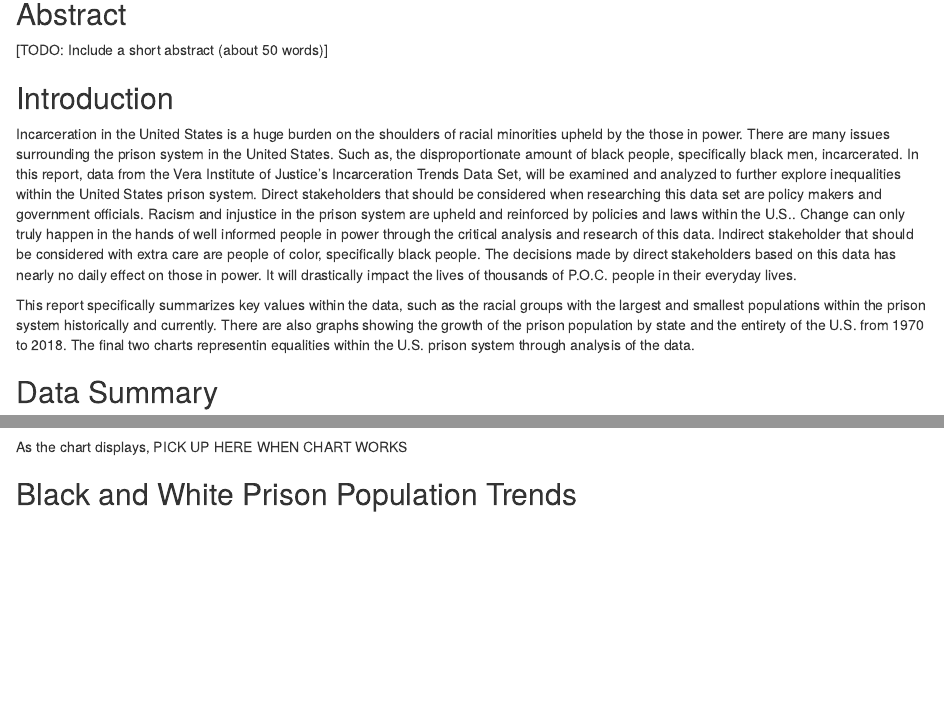
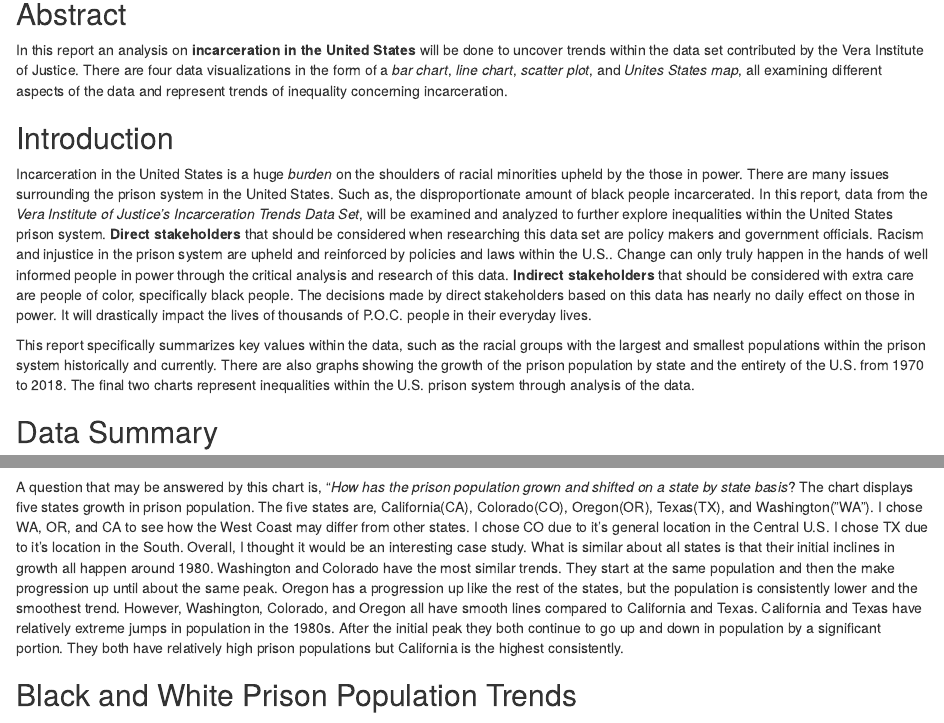
Before and after one commit to info201b-au2022/a4-euchtmann, an R Markdown document (docs/index.Rmd): the page in a window 1100 px wide, from 320 px down, and a second part further down, joined at a grey line. Rendered offline with R 4.5, knitr and Pandoc, with nearby package versions; some code elsewhere in the file could not run offline.

Commit message:
final changes

````diff
--- a/docs/index.Rmd
+++ b/docs/index.Rmd
@@ -1,5 +1,5 @@
 ---
-title: "Your A4 Report Title (TODO: Revise title)"
+title: "Incarceration: The Burden to POC Across the U.S."
 author: "Ella Uchtmann"
 date: '11-22-2022'
 output: html_document
@@ -19,12 +19,12 @@ map_plot <- test4
 
 
 ## Abstract
-[TODO: Include a short abstract (about 50 words)]
+In this report an analysis on **incarceration in the United States** will be done to uncover trends within the data set contributed by the Vera Institute of Justice. There are four data visualizations in the form of a _bar chart_, _line chart_, _scatter plot_, and _Unites States map_, all examining different aspects of the data and represent trends of inequality concerning incarceration.
 
 ## Introduction
-Incarceration in the United States is a huge burden on the shoulders of racial minorities upheld by the those in power. There are many issues surrounding the prison system in the United States. Such as, the disproportionate amount of black people, specifically black men, incarcerated. In this report, data from the Vera Institute of Justice's Incarceration Trends Data Set, will be examined and analyzed to further explore inequalities within the United States prison system. Direct stakeholders that should be considered when researching this data set are policy makers and government officials. Racism and injustice in the prison system are upheld and reinforced by policies and laws within the U.S.. Change can only truly happen in the hands of well informed people in power through the critical analysis and research of this data. Indirect stakeholder that should be considered with extra care are people of color, specifically black people. The decisions made by direct stakeholders based on this data has nearly no daily effect on those in power. It will drastically impact the lives of thousands of P.O.C. people in their everyday lives.
+Incarceration in the United States is a huge _burden_ on the shoulders of racial minorities upheld by the those in power. There are many issues surrounding the prison system in the United States. Such as, the disproportionate amount of black people incarcerated. In this report, data from the _Vera Institute of Justice's Incarceration Trends Data Set_, will be examined and analyzed to further explore inequalities within the United States prison system. **Direct stakeholders** that should be considered when researching this data set are policy makers and government officials. Racism and injustice in the prison system are upheld and reinforced by policies and laws within the U.S.. Change can only truly happen in the hands of well informed people in power through the critical analysis and research of this data. **Indirect stakeholders** that should be considered with extra care are people of color, specifically black people. The decisions made by direct stakeholders based on this data has nearly no daily effect on those in power. It will drastically impact the lives of thousands of P.O.C. people in their everyday lives.
 
-This report specifically summarizes key values within the data, such as the racial groups with the largest and smallest populations within the prison system historically and currently. There are also graphs showing the growth of the prison population by state and the entirety of the U.S. from 1970 to 2018. The final two charts representin equalities within the U.S. prison system through analysis of the data.
+This report specifically summarizes key values within the data, such as the racial groups with the largest and smallest populations within the prison system historically and currently. There are also graphs showing the growth of the prison population by state and the entirety of the U.S. from 1970 to 2018. The final two charts represent inequalities within the U.S. prison system through analysis of the data.
 
 ## Data Summary
 
@@ -49,7 +49,7 @@ plot(line_chart)
 ```
 
 
-As the chart displays, PICK UP HERE WHEN CHART WORKS
+A question that may be answered by this chart is, "_How has the prison population grown and shifted on a state by state basis_? The chart displays five states growth in prison population. The five states are, California(CA), Colorado(CO), Oregon(OR), Texas(TX), and Washington("WA"). I chose WA, OR, and CA to see how the West Coast may differ from other states. I chose CO due to it's general location in the Central U.S. I chose TX due to it's location in the South. Overall, I thought it would be an interesting case study. What is similar about all states is that their initial inclines in growth all happen around 1980. Washington and Colorado have the most similar trends. They start at the same population and then the make progression up until about the same peak. Oregon has a progression up like the rest of the states, but the population is consistently lower and the smoothest trend. However, Washington, Colorado, and Oregon all have smooth lines compared to California and Texas. California and Texas have relatively extreme jumps in population in the 1980s. After the initial peak they both continue to go up and down in population by a significant portion. They both have relatively high prison populations but California is the highest consistently.
 
 ## Black and White Prison Population Trends
 
--- a/source/analysis.R
+++ b/source/analysis.R
@@ -172,7 +172,7 @@ plot_jail_pop_by_states <- function(states) {
 return(plot)
 }
 
-states_vector <- c("WA", "OR", "CA", "CO")
+states_vector <- c("WA", "OR", "CA", "CO", "TX")
 test2 <- plot_jail_pop_by_states(states_vector)
 test2
 
````
Also changed, not shown: docs/index.Rmd (8 more changed lines), 1 other file.
